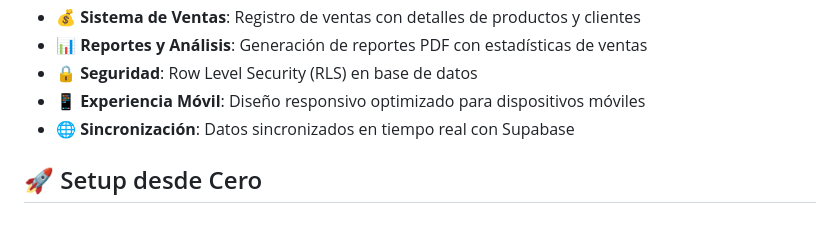
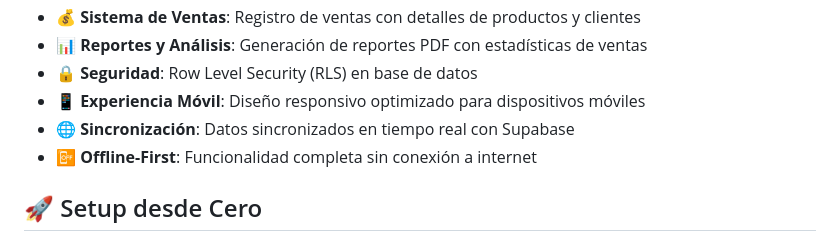
Before and after one commit to jorgechavezrnd/proyecto_final_almacenes, a Markdown page: README.md, the part around the change. Drawn GitHub-style.

Commit message:
Add offline first mention in README.md

```diff
--- a/README.md
+++ b/README.md
@@ -16,6 +16,7 @@ Este sistema permite a las empresas gestionar múltiples almacenes, controlar in
 - **🔒 Seguridad**: Row Level Security (RLS) en base de datos
 - **📱 Experiencia Móvil**: Diseño responsivo optimizado para dispositivos móviles
 - **🌐 Sincronización**: Datos sincronizados en tiempo real con Supabase
+- **📴 Offline-First**: Funcionalidad completa sin conexión a internet
 
 ## 🚀 Setup desde Cero
 
```
